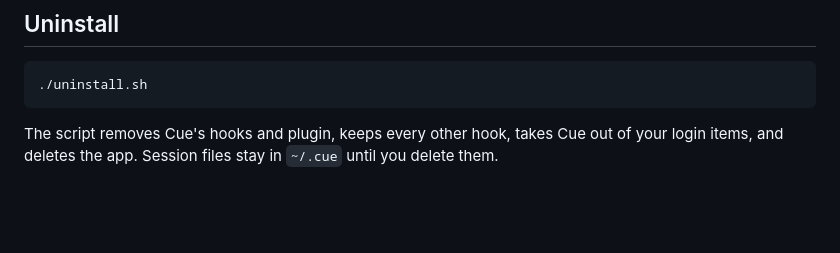
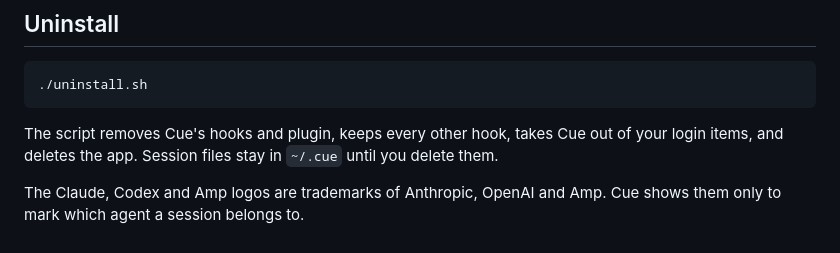
Before and after one commit to haikelz/cue, a Markdown page: README.md, the part around one of its changes. Drawn GitHub-style; blank space fills up the shorter version.

Commit message:
docs: show the agents' logos and note whose trademarks they are

````diff
--- a/README.md
+++ b/README.md
@@ -54,3 +54,5 @@ Then:
 ```
 
 The script removes Cue's hooks and plugin, keeps every other hook, takes Cue out of your login items, and deletes the app. Session files stay in `~/.cue` until you delete them.
+
+The Claude, Codex and Amp logos are trademarks of Anthropic, OpenAI and Amp. Cue shows them only to mark which agent a session belongs to.
````
Also changed, not shown: other parts of README.md (+1 -1 lines), docs/development.md (+3 -1 lines), docs/user-guide.md (+1 -1 lines), docs/images/popover.png.
